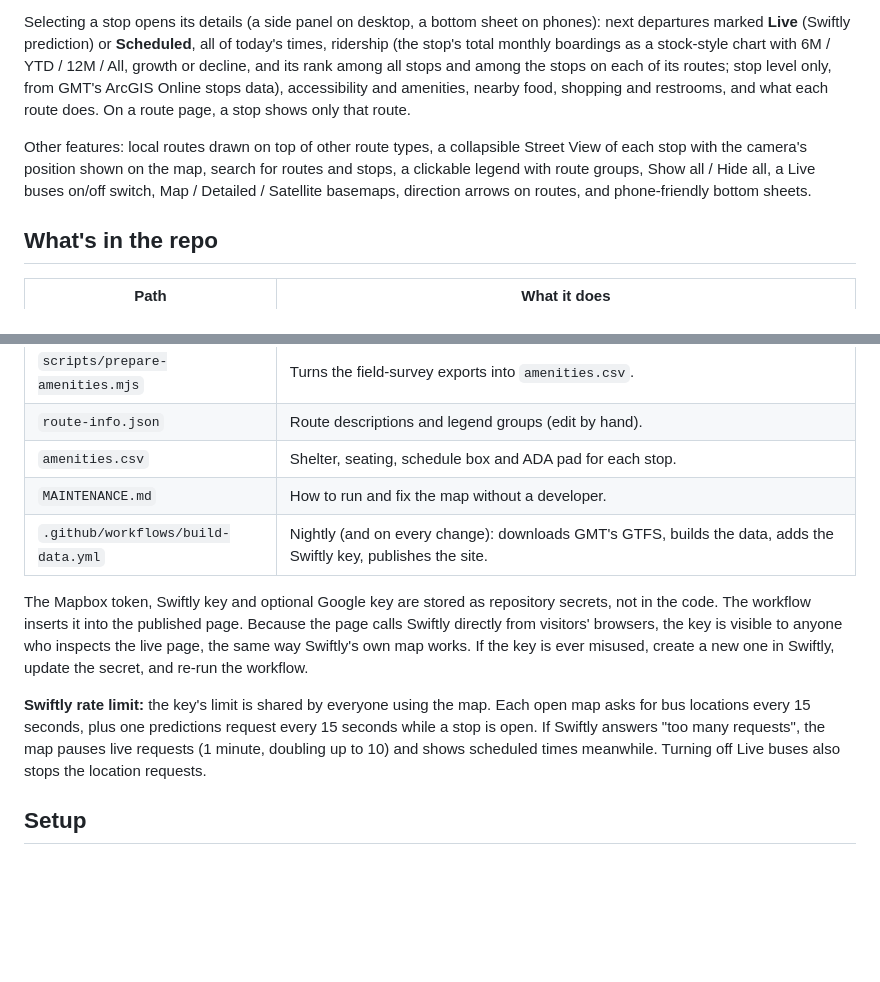
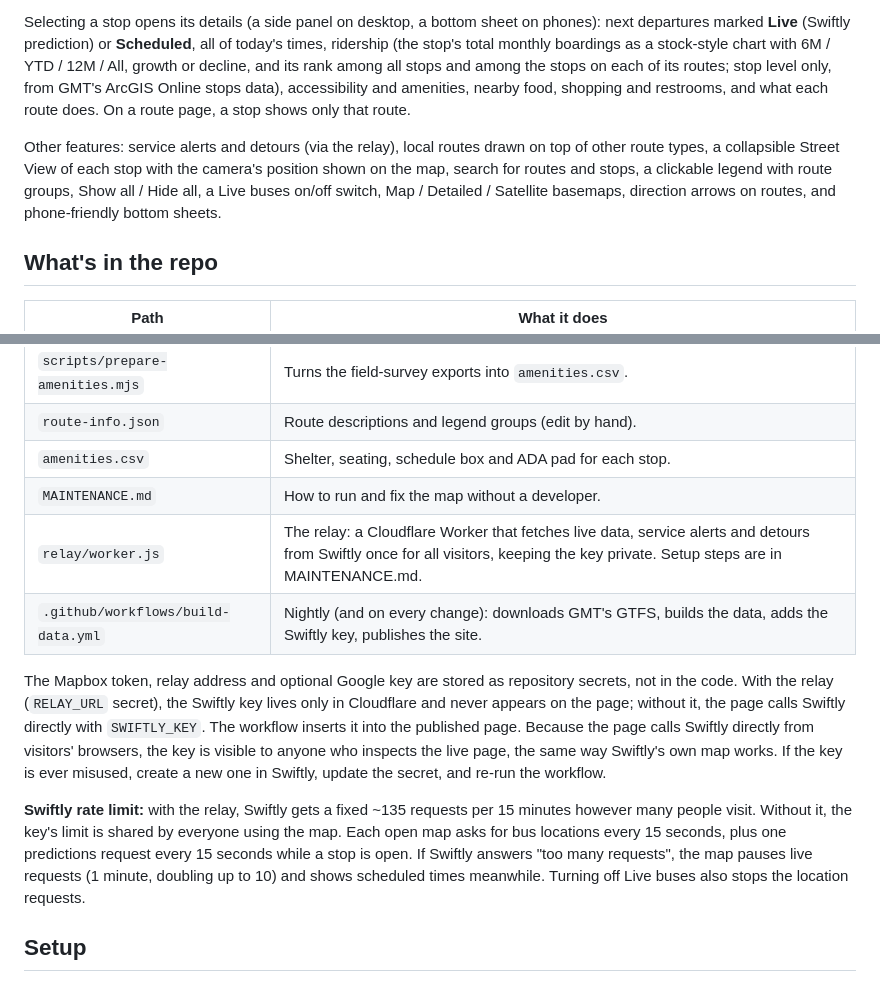
Before and after one commit to GreenMountainTransit/system-map, a Markdown page: README.md, 2 parts joined by grey strips. Drawn GitHub-style; blank space fills up the shorter version.

```diff
--- a/README.md
+++ b/README.md
@@ -11,7 +11,7 @@ A live map of Green Mountain Transit, hosted on GitHub Pages with no server.
 
 Selecting a stop opens its details (a side panel on desktop, a bottom sheet on phones): next departures marked **Live** (Swiftly prediction) or **Scheduled**, all of today's times, ridership (the stop's total monthly boardings as a stock-style chart with 6M / YTD / 12M / All, growth or decline, and its rank among all stops and among the stops on each of its routes; stop level only, from GMT's ArcGIS Online stops data), accessibility and amenities, nearby food, shopping and restrooms, and what each route does. On a route page, a stop shows only that route.
 
-Other features: local routes drawn on top of other route types, a collapsible Street View of each stop with the camera's position shown on the map, search for routes and stops, a clickable legend with route groups, Show all / Hide all, a Live buses on/off switch, Map / Detailed / Satellite basemaps, direction arrows on routes, and phone-friendly bottom sheets.
+Other features: service alerts and detours (via the relay), local routes drawn on top of other route types, a collapsible Street View of each stop with the camera's position shown on the map, search for routes and stops, a clickable legend with route groups, Show all / Hide all, a Live buses on/off switch, Map / Detailed / Satellite basemaps, direction arrows on routes, and phone-friendly bottom sheets.
 
 ## What's in the repo
 
@@ -25,11 +25,12 @@ Other features: local routes drawn on top of other route types, a collapsible St
 | `route-info.json` | Route descriptions and legend groups (edit by hand). |
 | `amenities.csv` | Shelter, seating, schedule box and ADA pad for each stop. |
 | `MAINTENANCE.md` | How to run and fix the map without a developer. |
+| `relay/worker.js` | The relay: a Cloudflare Worker that fetches live data, service alerts and detours from Swiftly once for all visitors, keeping the key private. Setup steps are in MAINTENANCE.md. |
 | `.github/workflows/build-data.yml` | Nightly (and on every change): downloads GMT's GTFS, builds the data, adds the Swiftly key, publishes the site. |
 
-The Mapbox token, Swiftly key and optional Google key are stored as repository secrets, not in the code. The workflow inserts it into the published page. Because the page calls Swiftly directly from visitors' browsers, the key is visible to anyone who inspects the live page, the same way Swiftly's own map works. If the key is ever misused, create a new one in Swiftly, update the secret, and re-run the workflow.
+The Mapbox token, relay address and optional Google key are stored as repository secrets, not in the code. With the relay (`RELAY_URL` secret), the Swiftly key lives only in Cloudflare and never appears on the page; without it, the page calls Swiftly directly with `SWIFTLY_KEY`. The workflow inserts it into the published page. Because the page calls Swiftly directly from visitors' browsers, the key is visible to anyone who inspects the live page, the same way Swiftly's own map works. If the key is ever misused, create a new one in Swiftly, update the secret, and re-run the workflow.
 
-**Swiftly rate limit:** the key's limit is shared by everyone using the map. Each open map asks for bus locations every 15 seconds, plus one predictions request every 15 seconds while a stop is open. If Swiftly answers "too many requests", the map pauses live requests (1 minute, doubling up to 10) and shows scheduled times meanwhile. Turning off Live buses also stops the location requests.
+**Swiftly rate limit:** with the relay, Swiftly gets a fixed ~135 requests per 15 minutes however many people visit. Without it, the key's limit is shared by everyone using the map. Each open map asks for bus locations every 15 seconds, plus one predictions request every 15 seconds while a stop is open. If Swiftly answers "too many requests", the map pauses live requests (1 minute, doubling up to 10) and shows scheduled times meanwhile. Turning off Live buses also stops the location requests.
 
 ## Setup
 
```
Also changed, not shown: MAINTENANCE.md (+29 -3 lines).
